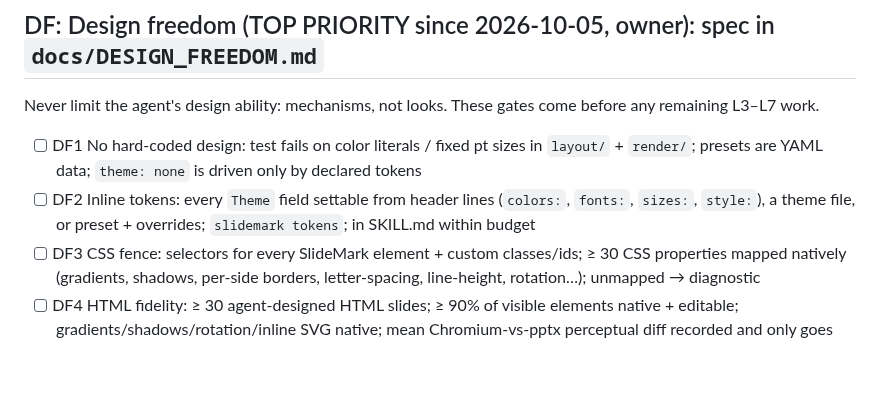
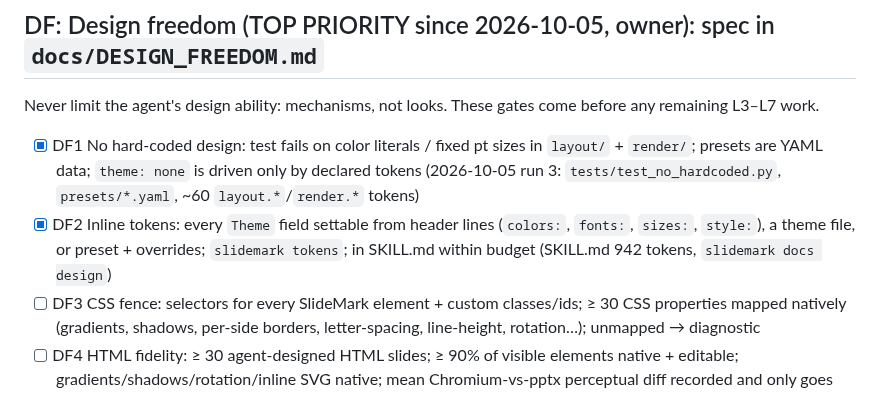
Before and after one commit to LeDat98/SlideMark, a Markdown page: docs/TARGETS.md, the part around the change. Rendered like a GitHub page; blank space fills up the shorter version.

```diff
--- a/docs/TARGETS.md
+++ b/docs/TARGETS.md
@@ -19,8 +19,8 @@ Token ratios are measured against the python-pptx baseline of the same deck (`be
 
 ## DF: Design freedom (TOP PRIORITY since 2026-10-05, owner): spec in `docs/DESIGN_FREEDOM.md`
 Never limit the agent's design ability: mechanisms, not looks. These gates come before any remaining L3–L7 work.
-- [ ] DF1 No hard-coded design: test fails on color literals / fixed pt sizes in `layout/` + `render/`; presets are YAML data; `theme: none` is driven only by declared tokens
-- [ ] DF2 Inline tokens: every `Theme` field settable from header lines (`colors:`, `fonts:`, `sizes:`, `style:`), a theme file, or preset + overrides; `slidemark tokens`; in SKILL.md within budget
+- [x] DF1 No hard-coded design: test fails on color literals / fixed pt sizes in `layout/` + `render/`; presets are YAML data; `theme: none` is driven only by declared tokens (2026-10-05 run 3: `tests/test_no_hardcoded.py`, `presets/*.yaml`, ~60 `layout.*`/`render.*` tokens)
+- [x] DF2 Inline tokens: every `Theme` field settable from header lines (`colors:`, `fonts:`, `sizes:`, `style:`), a theme file, or preset + overrides; `slidemark tokens`; in SKILL.md within budget (SKILL.md 942 tokens, `slidemark docs design`)
 - [ ] DF3 CSS fence: selectors for every SlideMark element + custom classes/ids; ≥ 30 CSS properties mapped natively (gradients, shadows, per-side borders, letter-spacing, line-height, rotation…); unmapped → diagnostic
 - [ ] DF4 HTML fidelity: ≥ 30 agent-designed HTML slides; ≥ 90% of visible elements native + editable; gradients/shadows/rotation/inline SVG native; mean Chromium-vs-pptx perceptual diff recorded and only goes down
 - [ ] DF5 Whole-deck HTML (`build deck.html`, `@html` slides) and mixed decks sharing tokens; import round trip
```
Also changed, not shown: README.md (+15 -1 lines), docs/LESSONS.md (+5 -0 lines), docs/gallery/13-brand-aurora/slide-01.png (added), docs/gallery/13-brand-aurora/slide-02.png (added), docs/gallery/13-brand-aurora/slide-03.png (added), docs/gallery/14-brand-terracotta/slide-01.png (added).
